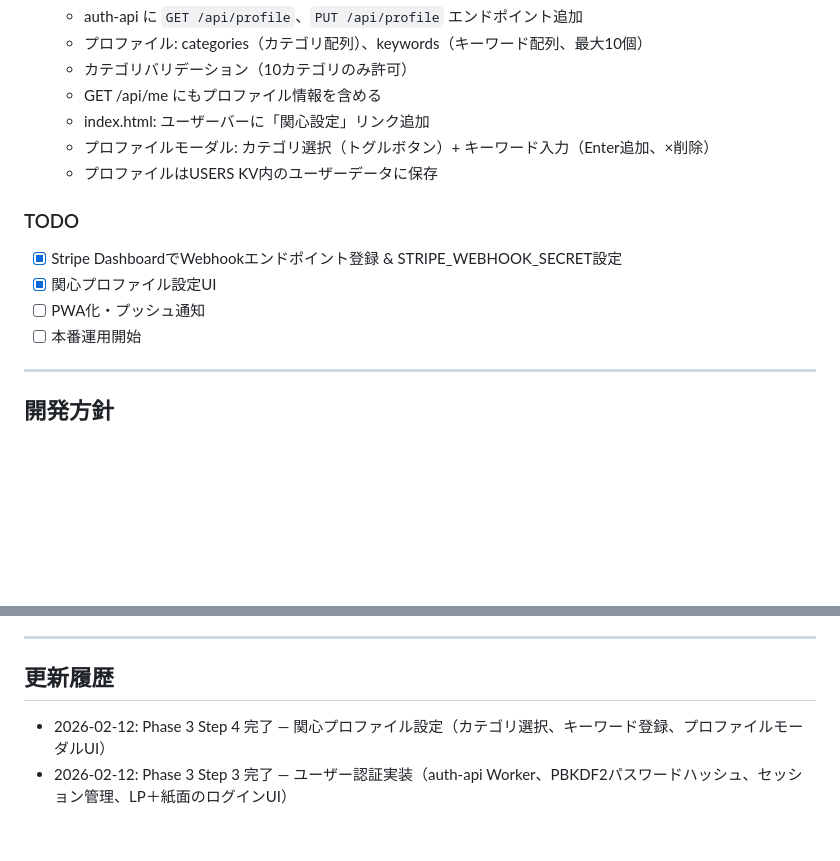
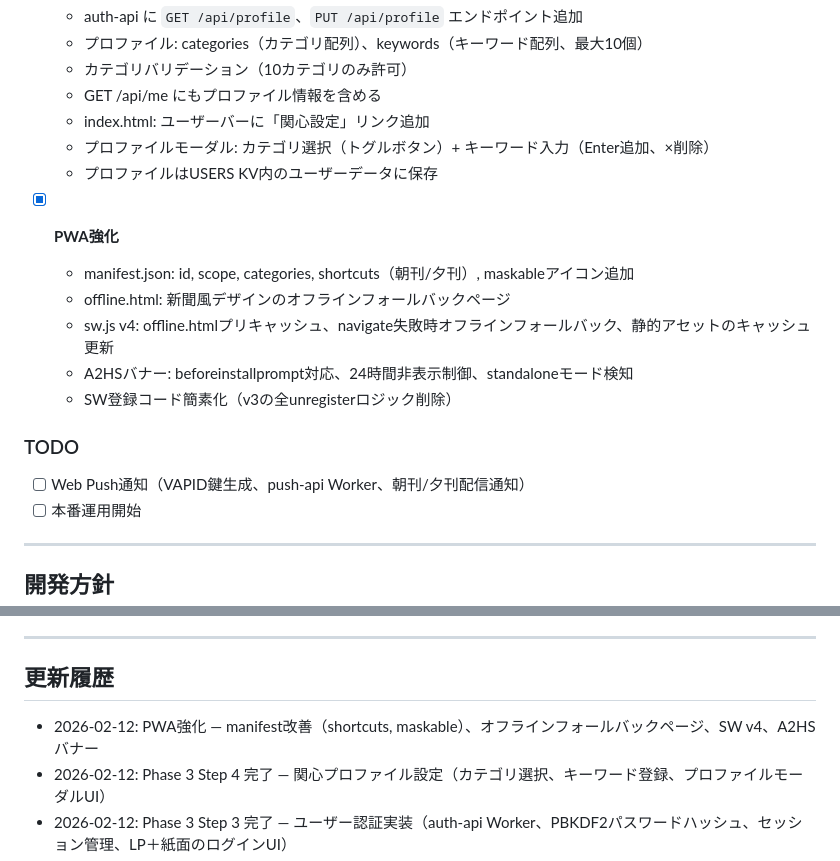
Before and after one commit to paul13131313/generated-news, a Markdown page: PROJECT.md, 2 parts joined by grey strips. Drawn GitHub-style; blank space fills up the shorter version.

Commit message:
docs: PROJECT.md更新（PWA強化完了、TODO更新）
Co-Authored-By: Claude Opus 4.6 <noreply@anthropic.com>

```diff
--- a/PROJECT.md
+++ b/PROJECT.md
@@ -211,10 +211,15 @@
   - プロファイルモーダル: カテゴリ選択（トグルボタン）+ キーワード入力（Enter追加、×削除）
   - プロファイルはUSERS KV内のユーザーデータに保存
 
+- [x] **PWA強化**
+  - manifest.json: id, scope, categories, shortcuts（朝刊/夕刊）, maskableアイコン追加
+  - offline.html: 新聞風デザインのオフラインフォールバックページ
+  - sw.js v4: offline.htmlプリキャッシュ、navigate失敗時オフラインフォールバック、静的アセットのキャッシュ更新
+  - A2HSバナー: beforeinstallprompt対応、24時間非表示制御、standaloneモード検知
+  - SW登録コード簡素化（v3の全unregisterロジック削除）
+
 ### TODO
-- [x] Stripe DashboardでWebhookエンドポイント登録 & STRIPE_WEBHOOK_SECRET設定
-- [x] 関心プロファイル設定UI
-- [ ] PWA化・プッシュ通知
+- [ ] Web Push通知（VAPID鍵生成、push-api Worker、朝刊/夕刊配信通知）
 - [ ] 本番運用開始
 
 ---
@@ -233,6 +238,7 @@
 ---
 
 ## 更新履歴
+- 2026-02-12: PWA強化 — manifest改善（shortcuts, maskable）、オフラインフォールバックページ、SW v4、A2HSバナー
 - 2026-02-12: Phase 3 Step 4 完了 — 関心プロファイル設定（カテゴリ選択、キーワード登録、プロファイルモーダルUI）
 - 2026-02-12: Phase 3 Step 3 完了 — ユーザー認証実装（auth-api Worker、PBKDF2パスワードハッシュ、セッション管理、LP＋紙面のログインUI）
 - 2026-02-12: Phase 3 Step 2 完了 — Stripe Webhook実装（署名検証、購読者KV保存、ステータス確認API、購読成功トースト）
```
